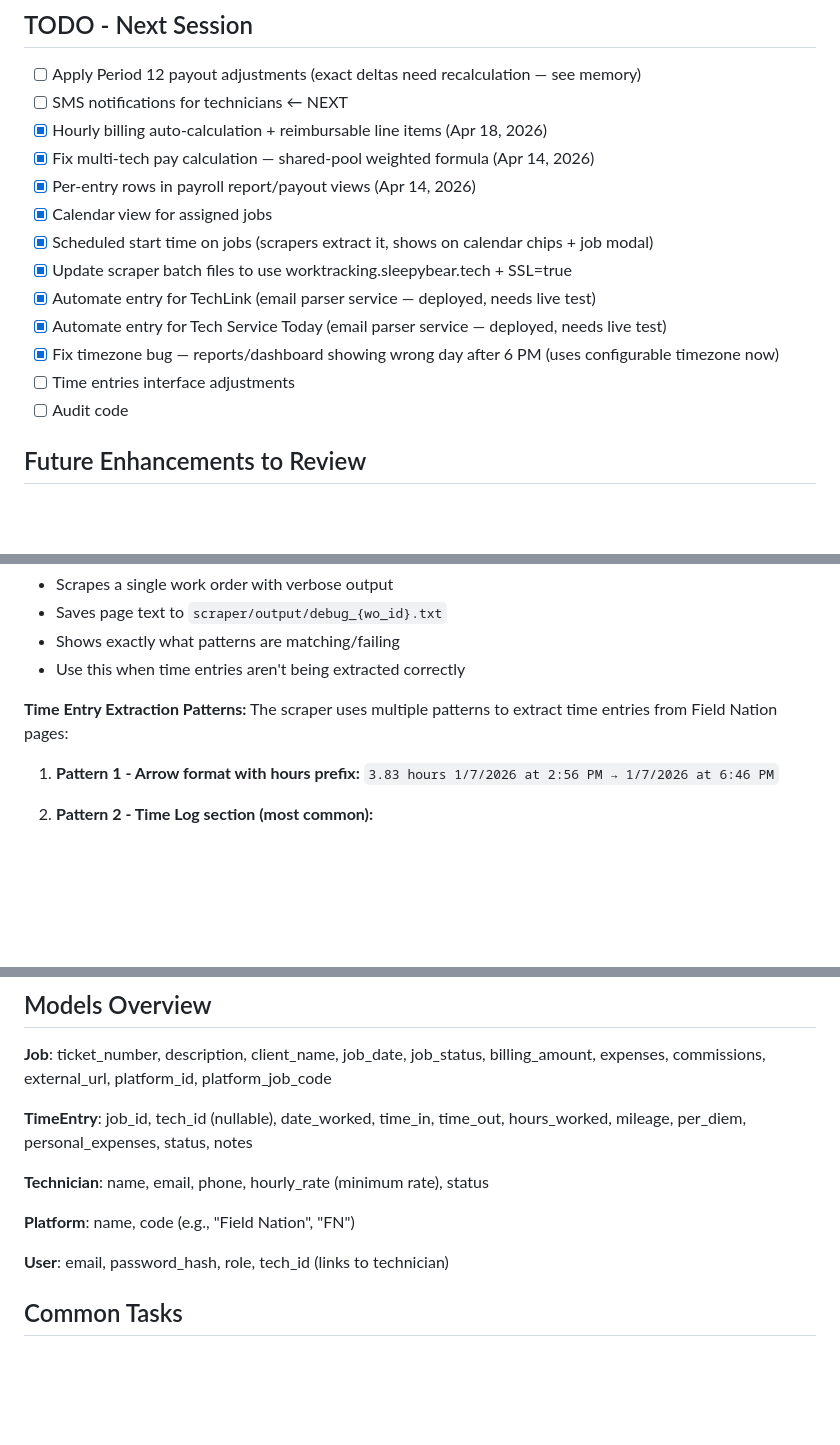
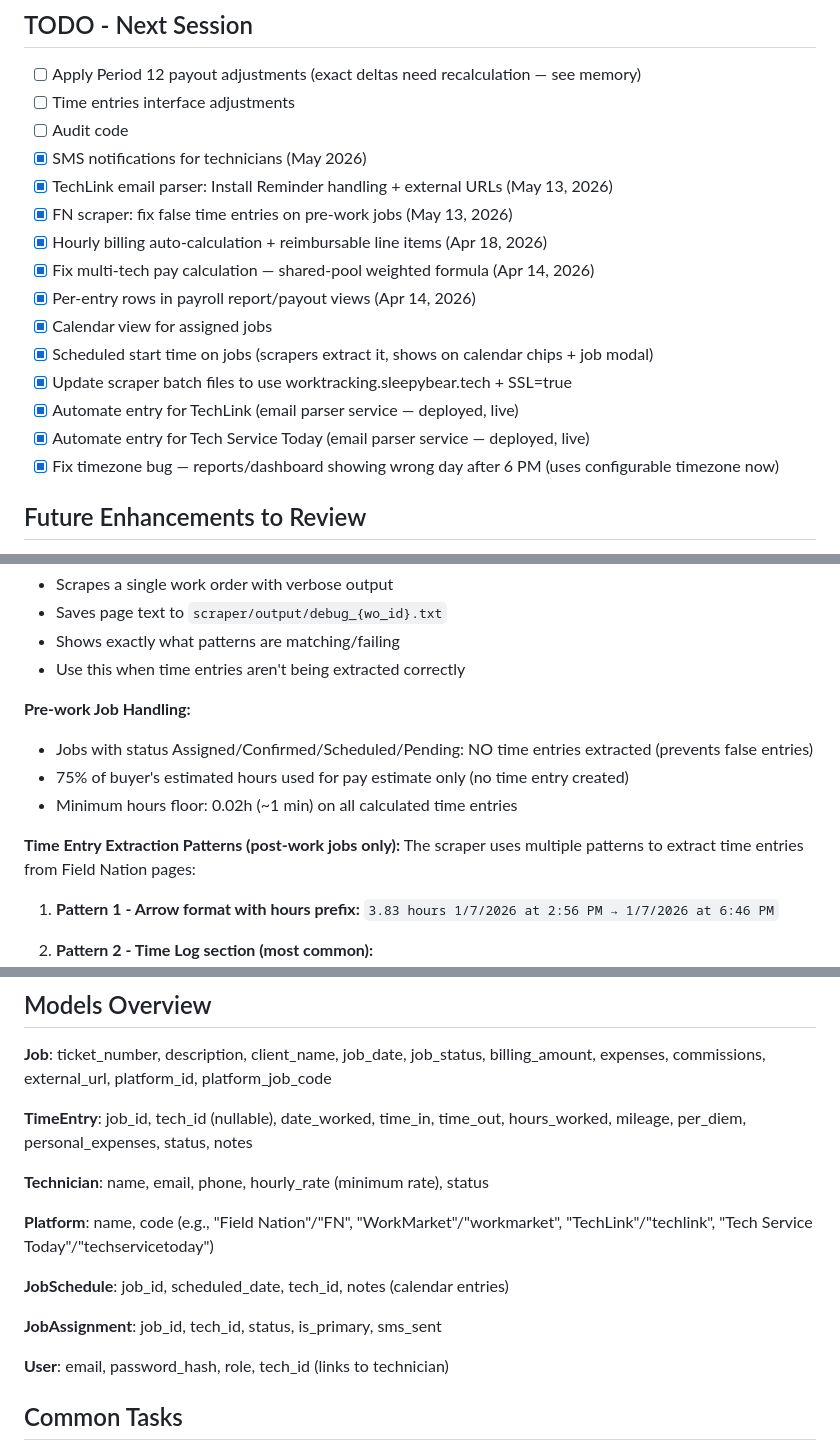
Before and after one commit to jconnellyks-commits/work-tracking-system, a Markdown page: CLAUDE.md, 3 parts joined by grey strips. GitHub-like rendering; blank space fills up the shorter version.

```diff
--- a/CLAUDE.md
+++ b/CLAUDE.md
@@ -2,18 +2,20 @@
 
 ## TODO - Next Session
 - [ ] Apply Period 12 payout adjustments (exact deltas need recalculation — see memory)
-- [ ] SMS notifications for technicians  ← NEXT
+- [ ] Time entries interface adjustments
+- [ ] Audit code
+- [x] SMS notifications for technicians (May 2026)
+- [x] TechLink email parser: Install Reminder handling + external URLs (May 13, 2026)
+- [x] FN scraper: fix false time entries on pre-work jobs (May 13, 2026)
 - [x] Hourly billing auto-calculation + reimbursable line items (Apr 18, 2026)
 - [x] Fix multi-tech pay calculation — shared-pool weighted formula (Apr 14, 2026)
 - [x] Per-entry rows in payroll report/payout views (Apr 14, 2026)
 - [x] Calendar view for assigned jobs
 - [x] Scheduled start time on jobs (scrapers extract it, shows on calendar chips + job modal)
 - [x] Update scraper batch files to use worktracking.sleepybear.tech + SSL=true
-- [x] Automate entry for TechLink (email parser service — deployed, needs live test)
-- [x] Automate entry for Tech Service Today (email parser service — deployed, needs live test)
+- [x] Automate entry for TechLink (email parser service — deployed, live)
+- [x] Automate entry for Tech Service Today (email parser service — deployed, live)
 - [x] Fix timezone bug — reports/dashboard showing wrong day after 6 PM (uses configurable timezone now)
-- [ ] Time entries interface adjustments
-- [ ] Audit code
 
 ## Future Enhancements to Review
 - **Job Dropdown Performance**: Current implementation filters completed jobs by default in time entry forms (editEntry, copyEntry). As job count grows, may need to switch to server-side pagination/search for the job dropdown. Monitor performance when job count exceeds ~500.
@@ -206,7 +220,12 @@ set API_VERIFY_SSL=false                  # Set to 'false' for self-signed certs
 - Shows exactly what patterns are matching/failing
 - Use this when time entries aren't being extracted correctly
 
-**Time Entry Extraction Patterns:**
+**Pre-work Job Handling:**
+- Jobs with status Assigned/Confirmed/Scheduled/Pending: NO time entries extracted (prevents false entries)
+- 75% of buyer's estimated hours used for pay estimate only (no time entry created)
+- Minimum hours floor: 0.02h (~1 min) on all calculated time entries
+
+**Time Entry Extraction Patterns (post-work jobs only):**
 The scraper uses multiple patterns to extract time entries from Field Nation pages:
 
 1. **Pattern 1 - Arrow format with hours prefix:**
@@ -422,7 +463,11 @@ S. Scrape only (no auto-import)
 
 **Technician**: name, email, phone, hourly_rate (minimum rate), status
 
-**Platform**: name, code (e.g., "Field Nation", "FN")
+**Platform**: name, code (e.g., "Field Nation"/"FN", "WorkMarket"/"workmarket", "TechLink"/"techlink", "Tech Service Today"/"techservicetoday")
+
+**JobSchedule**: job_id, scheduled_date, tech_id, notes (calendar entries)
+
+**JobAssignment**: job_id, tech_id, status, is_primary, sms_sent
 
 **User**: email, password_hash, role, tech_id (links to technician)
 
```
Also changed, not shown: other parts of CLAUDE.md (+34 -0 lines).
